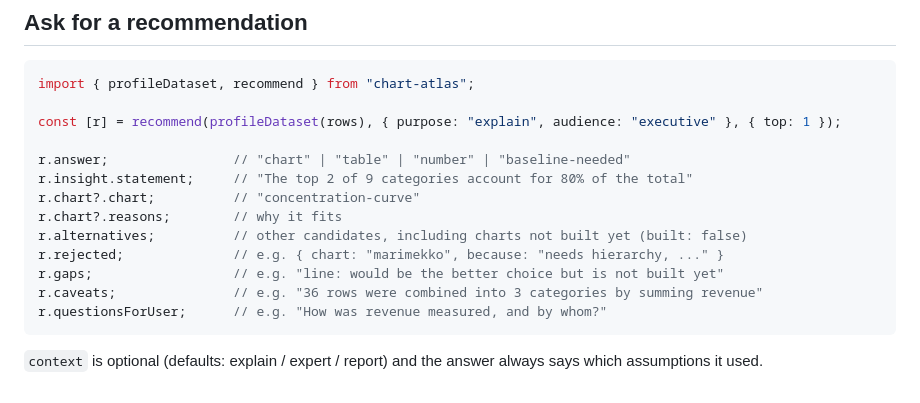
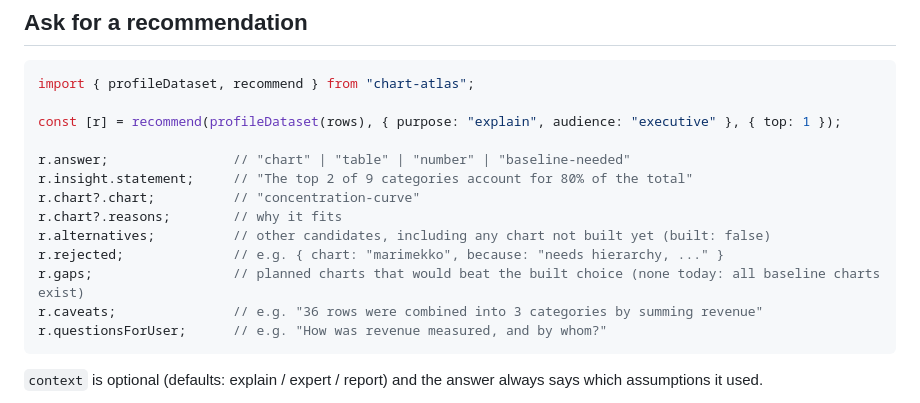
Before and after one commit to raviupadrasta/chart-atlas, a Markdown page: README.md, the part around one of its changes. Drawn GitHub-style.

````diff
--- a/README.md
+++ b/README.md
@@ -73,9 +73,9 @@ r.answer;                // "chart" | "table" | "number" | "baseline-needed"
 r.insight.statement;     // "The top 2 of 9 categories account for 80% of the total"
 r.chart?.chart;          // "concentration-curve"
 r.chart?.reasons;        // why it fits
-r.alternatives;          // other candidates, including charts not built yet (built: false)
+r.alternatives;          // other candidates, including any chart not built yet (built: false)
 r.rejected;              // e.g. { chart: "marimekko", because: "needs hierarchy, ..." }
-r.gaps;                  // e.g. "line: would be the better choice but is not built yet"
+r.gaps;                  // planned charts that would beat the built choice (none today: all baseline charts exist)
 r.caveats;               // e.g. "36 rows were combined into 3 categories by summing revenue"
 r.questionsForUser;      // e.g. "How was revenue measured, and by whom?"
 ```
````
Also changed, not shown: other parts of README.md (+9 -6 lines), NEXT.md (+19 -28 lines).
